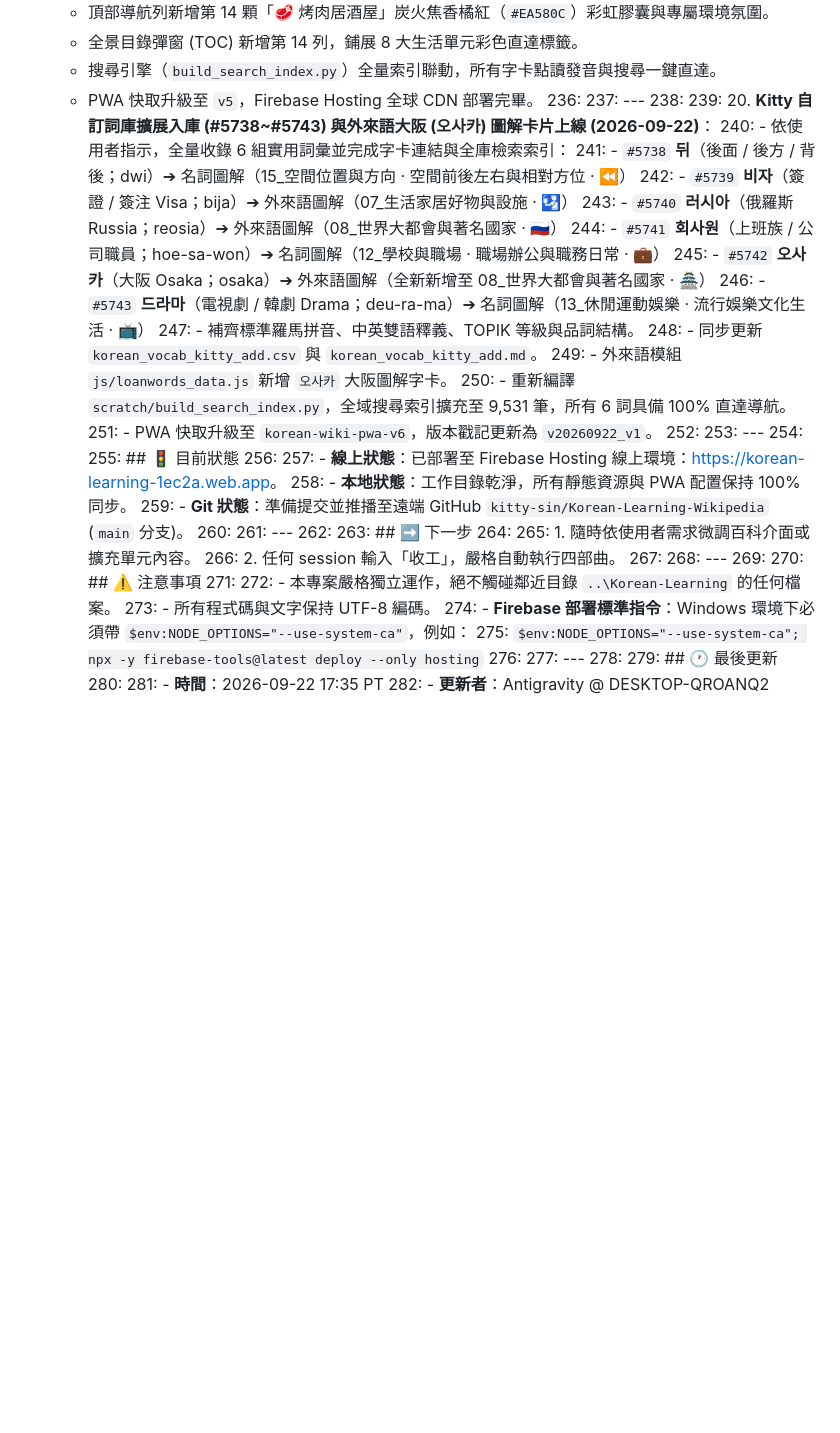
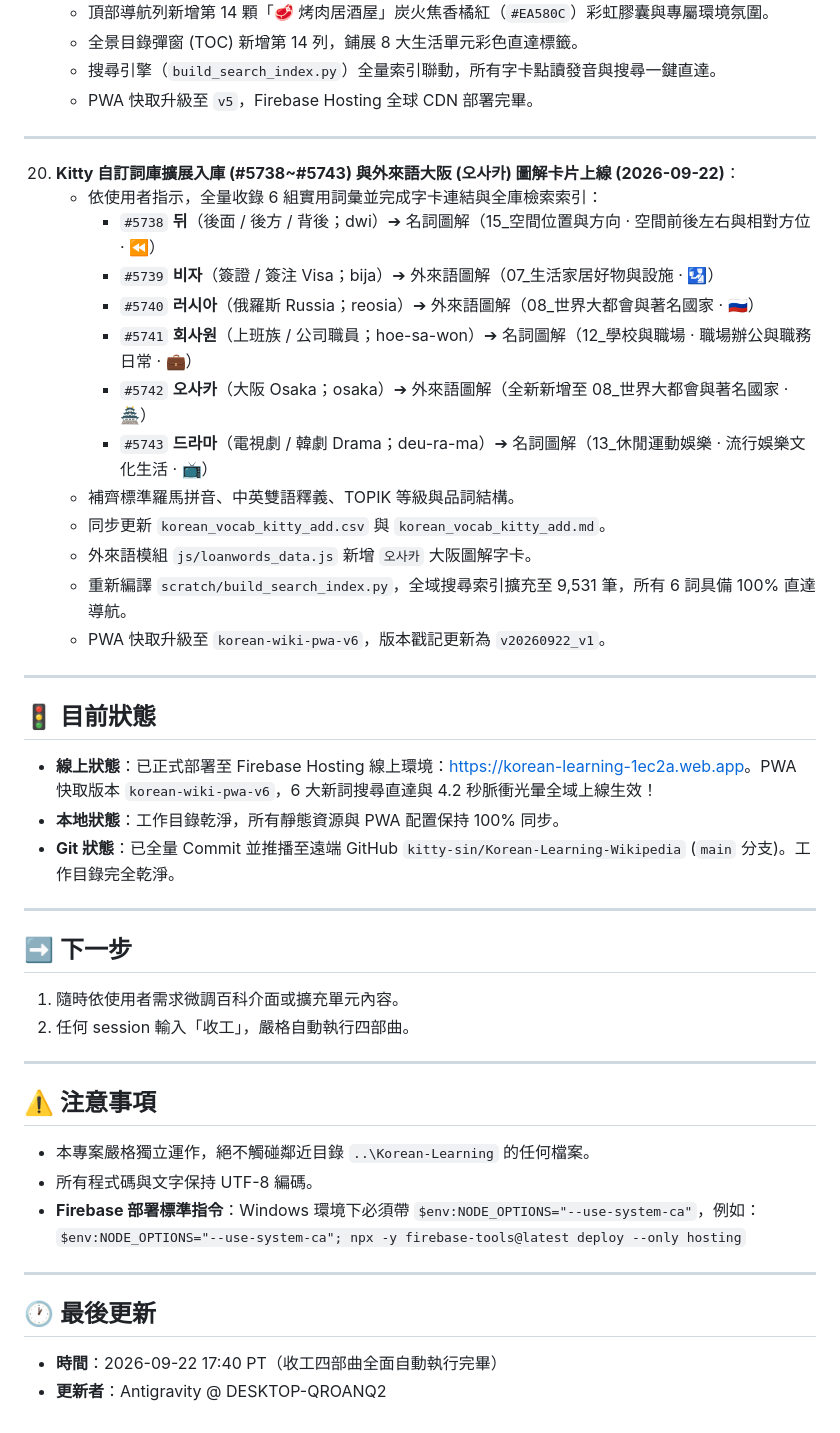
Before and after one commit to kitty-sin/Korean-Learning-Wikipedia, a Markdown page: handoff.md, the part around the change. GitHub-like rendering; blank space fills up the shorter version.

Commit message:
docs(handoff): update handoff.md with session 20 shutdown status

```diff
--- a/handoff.md
+++ b/handoff.md
@@ -233,50 +233,50 @@
     - 全景目錄彈窗 (TOC) 新增第 14 列，鋪展 8 大生活單元彩色直達標籤。
     - 搜尋引擎（`build_search_index.py`）全量索引聯動，所有字卡點讀發音與搜尋一鍵直達。
     - PWA 快取升級至 `v5`，Firebase Hosting 全球 CDN 部署完畢。
-236:
-237: ---
-238:
-239: 20. **Kitty 自訂詞庫擴展入庫 (#5738~#5743) 與外來語大阪 (오사카) 圖解卡片上線 (2026-09-22)**：
-240:     - 依使用者指示，全量收錄 6 組實用詞彙並完成字卡連結與全庫檢索索引：
-241:       - `#5738` **뒤**（後面 / 後方 / 背後；dwi）➔ 名詞圖解（15_空間位置與方向 · 空間前後左右與相對方位 · ⏪）
-242:       - `#5739` **비자**（簽證 / 簽注 Visa；bija）➔ 外來語圖解（07_生活家居好物與設施 · 🛂）
-243:       - `#5740` **러시아**（俄羅斯 Russia；reosia）➔ 外來語圖解（08_世界大都會與著名國家 · 🇷🇺）
-244:       - `#5741` **회사원**（上班族 / 公司職員；hoe-sa-won）➔ 名詞圖解（12_學校與職場 · 職場辦公與職務日常 · 💼）
-245:       - `#5742` **오사카**（大阪 Osaka；osaka）➔ 外來語圖解（全新新增至 08_世界大都會與著名國家 · 🏯）
-246:       - `#5743` **드라마**（電視劇 / 韓劇 Drama；deu-ra-ma）➔ 名詞圖解（13_休閒運動娛樂 · 流行娛樂文化生活 · 📺）
-247:     - 補齊標準羅馬拼音、中英雙語釋義、TOPIK 等級與品詞結構。
-248:     - 同步更新 `korean_vocab_kitty_add.csv` 與 `korean_vocab_kitty_add.md`。
-249:     - 外來語模組 `js/loanwords_data.js` 新增 `오사카` 大阪圖解字卡。
-250:     - 重新編譯 `scratch/build_search_index.py`，全域搜尋索引擴充至 9,531 筆，所有 6 詞具備 100% 直達導航。
-251:     - PWA 快取升級至 `korean-wiki-pwa-v6`，版本戳記更新為 `v20260922_v1`。
-252:
-253: ---
-254:
-255: ## 🚦 目前狀態
-256:
-257: - **線上狀態**：已部署至 Firebase Hosting 線上環境：[https://korean-learning-1ec2a.web.app](https://korean-learning-1ec2a.web.app)。
-258: - **本地狀態**：工作目錄乾淨，所有靜態資源與 PWA 配置保持 100% 同步。
-259: - **Git 狀態**：準備提交並推播至遠端 GitHub `kitty-sin/Korean-Learning-Wikipedia` (`main` 分支)。
-260:
-261: ---
-262:
-263: ## ➡️ 下一步
-264:
-265: 1. 隨時依使用者需求微調百科介面或擴充單元內容。
-266: 2. 任何 session 輸入「收工」，嚴格自動執行四部曲。
-267:
-268: ---
-269:
-270: ## ⚠️ 注意事項
-271:
-272: - 本專案嚴格獨立運作，絕不觸碰鄰近目錄 `..\Korean-Learning` 的任何檔案。
-273: - 所有程式碼與文字保持 UTF-8 編碼。
-274: - **Firebase 部署標準指令**：Windows 環境下必須帶 `$env:NODE_OPTIONS="--use-system-ca"`，例如：
-275:   `$env:NODE_OPTIONS="--use-system-ca"; npx -y firebase-tools@latest deploy --only hosting`
-276:
-277: ---
-278:
-279: ## 🕐 最後更新
-280:
-281: - **時間**：2026-09-22 17:35 PT
-282: - **更新者**：Antigravity @ DESKTOP-QROANQ2
+
+---
+
+20. **Kitty 自訂詞庫擴展入庫 (#5738~#5743) 與外來語大阪 (오사카) 圖解卡片上線 (2026-09-22)**：
+    - 依使用者指示，全量收錄 6 組實用詞彙並完成字卡連結與全庫檢索索引：
+      - `#5738` **뒤**（後面 / 後方 / 背後；dwi）➔ 名詞圖解（15_空間位置與方向 · 空間前後左右與相對方位 · ⏪）
+      - `#5739` **비자**（簽證 / 簽注 Visa；bija）➔ 外來語圖解（07_生活家居好物與設施 · 🛂）
+      - `#5740` **러시아**（俄羅斯 Russia；reosia）➔ 外來語圖解（08_世界大都會與著名國家 · 🇷🇺）
+      - `#5741` **회사원**（上班族 / 公司職員；hoe-sa-won）➔ 名詞圖解（12_學校與職場 · 職場辦公與職務日常 · 💼）
+      - `#5742` **오사카**（大阪 Osaka；osaka）➔ 外來語圖解（全新新增至 08_世界大都會與著名國家 · 🏯）
+      - `#5743` **드라마**（電視劇 / 韓劇 Drama；deu-ra-ma）➔ 名詞圖解（13_休閒運動娛樂 · 流行娛樂文化生活 · 📺）
+    - 補齊標準羅馬拼音、中英雙語釋義、TOPIK 等級與品詞結構。
+    - 同步更新 `korean_vocab_kitty_add.csv` 與 `korean_vocab_kitty_add.md`。
+    - 外來語模組 `js/loanwords_data.js` 新增 `오사카` 大阪圖解字卡。
+    - 重新編譯 `scratch/build_search_index.py`，全域搜尋索引擴充至 9,531 筆，所有 6 詞具備 100% 直達導航。
+    - PWA 快取升級至 `korean-wiki-pwa-v6`，版本戳記更新為 `v20260922_v1`。
+
+---
+
+## 🚦 目前狀態
+
+- **線上狀態**：已正式部署至 Firebase Hosting 線上環境：[https://korean-learning-1ec2a.web.app](https://korean-learning-1ec2a.web.app)。PWA 快取版本 `korean-wiki-pwa-v6`，6 大新詞搜尋直達與 4.2 秒脈衝光暈全域上線生效！
+- **本地狀態**：工作目錄乾淨，所有靜態資源與 PWA 配置保持 100% 同步。
+- **Git 狀態**：已全量 Commit 並推播至遠端 GitHub `kitty-sin/Korean-Learning-Wikipedia` (`main` 分支)。工作目錄完全乾淨。
+
+---
+
+## ➡️ 下一步
+
+1. 隨時依使用者需求微調百科介面或擴充單元內容。
+2. 任何 session 輸入「收工」，嚴格自動執行四部曲。
+
+---
+
+## ⚠️ 注意事項
+
+- 本專案嚴格獨立運作，絕不觸碰鄰近目錄 `..\Korean-Learning` 的任何檔案。
+- 所有程式碼與文字保持 UTF-8 編碼。
+- **Firebase 部署標準指令**：Windows 環境下必須帶 `$env:NODE_OPTIONS="--use-system-ca"`，例如：
+  `$env:NODE_OPTIONS="--use-system-ca"; npx -y firebase-tools@latest deploy --only hosting`
+
+---
+
+## 🕐 最後更新
+
+- **時間**：2026-09-22 17:40 PT（收工四部曲全面自動執行完畢）
+- **更新者**：Antigravity @ DESKTOP-QROANQ2
```
